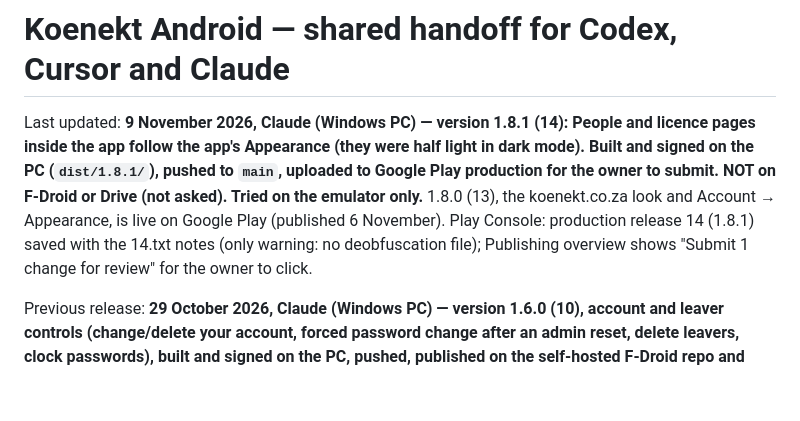
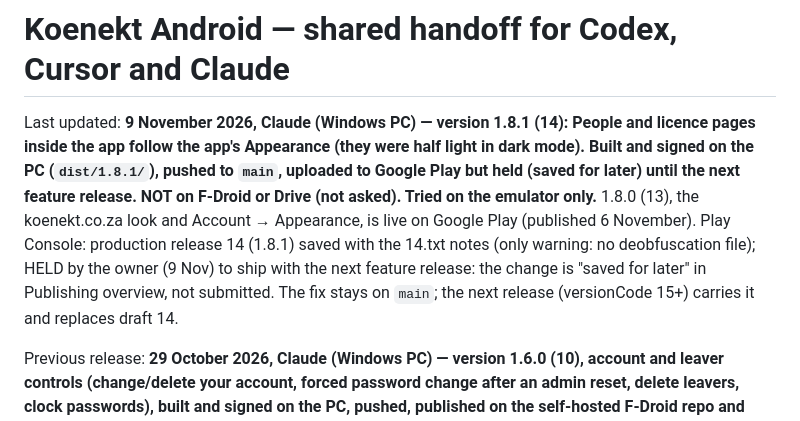
Before and after one commit to loudalley/koenekt-android, a Markdown page: README-HANDOFF.md, the part around the change. GitHub-like rendering; blank space fills up the shorter version.

Commit message:
Handoff: 1.8.1 held in Play for the next feature release
Co-Authored-By: Claude Opus 5.5 <noreply@anthropic.com>

```diff
--- a/README-HANDOFF.md
+++ b/README-HANDOFF.md
@@ -2,10 +2,11 @@
 
 Last updated: **9 November 2026, Claude (Windows PC) — version 1.8.1 (14): People and licence pages inside the
 app follow the app's Appearance (they were half light in dark mode). Built and signed on the PC (`dist/1.8.1/`),
-pushed to `main`, uploaded to Google Play production for the owner to submit. NOT on F-Droid or Drive (not asked).
+pushed to `main`, uploaded to Google Play but held (saved for later) until the next feature release. NOT on F-Droid or Drive (not asked).
 Tried on the emulator only.** 1.8.0 (13), the koenekt.co.za look and Account → Appearance, is live on Google Play (published 6 November).
 Play Console: production release 14 (1.8.1) saved with the 14.txt notes (only warning: no deobfuscation file);
-Publishing overview shows "Submit 1 change for review" for the owner to click.
+HELD by the owner (9 Nov) to ship with the next feature release: the change is "saved for later" in Publishing
+overview, not submitted. The fix stays on `main`; the next release (versionCode 15+) carries it and replaces draft 14.
 
 Previous release: **29 October 2026, Claude (Windows PC) — version 1.6.0 (10), account and
 leaver controls (change/delete your account, forced password change after an admin reset,
```
